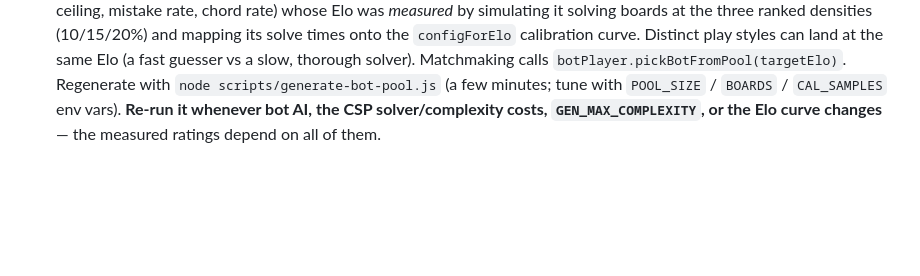
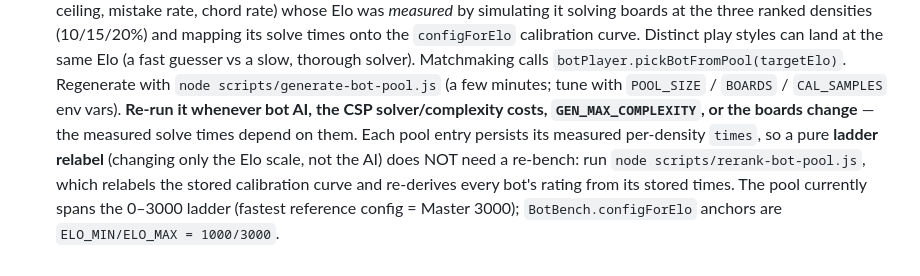
Before and after one commit to EriKKo/Minesweeper, a Markdown page: CLAUDE.md, the part around the change. Rendered like a GitHub page; blank space fills up the shorter version.

Commit message:
Document the fast bot-pool re-rank path in CLAUDE.md
Co-Authored-By: Claude Opus 4.8 (1M context) <noreply@anthropic.com>

```diff
--- a/CLAUDE.md
+++ b/CLAUDE.md
@@ -583,5 +583,9 @@ fly.io app `erik-minesweeper` at msbattle.net. `fly deploy`. The Dockerfile uses
   slow, thorough solver). Matchmaking calls `botPlayer.pickBotFromPool(targetElo)`.
   Regenerate with `node scripts/generate-bot-pool.js` (a few minutes; tune with
   `POOL_SIZE` / `BOARDS` / `CAL_SAMPLES` env vars). **Re-run it whenever bot AI, the CSP
-  solver/complexity costs, `GEN_MAX_COMPLEXITY`, or the Elo curve changes** — the measured
-  ratings depend on all of them.
+  solver/complexity costs, `GEN_MAX_COMPLEXITY`, or the boards change** — the measured solve
+  times depend on them. Each pool entry persists its measured per-density `times`, so a pure
+  **ladder relabel** (changing only the Elo scale, not the AI) does NOT need a re-bench: run
+  `node scripts/rerank-bot-pool.js`, which relabels the stored calibration curve and re-derives
+  every bot's rating from its stored times. The pool currently spans the 0–3000 ladder (fastest
+  reference config = Master 3000); `BotBench.configForElo` anchors are `ELO_MIN/ELO_MAX = 1000/3000`.
```
